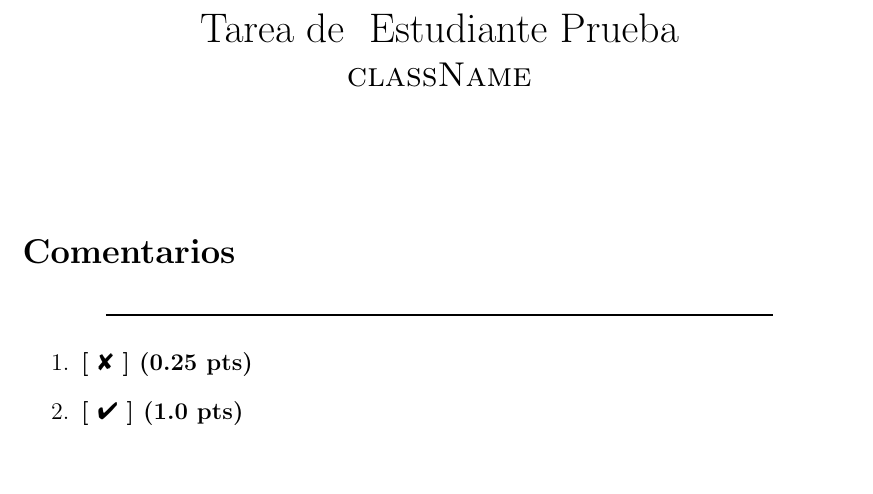
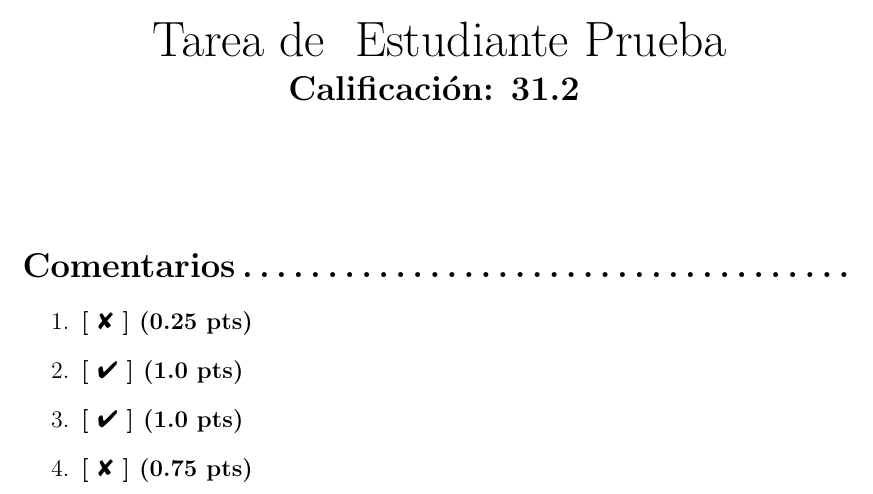
Before and after one commit to isaacmues/grading, a LaTeX document (template.tex): part of the page, cut so that both start at the same text. Compiled offline with pdfLaTeX.

Commit message:
Creates a function to calculate the grade and put it in the title

```diff
--- a/template.tex
+++ b/template.tex
@@ -2,9 +2,10 @@
 
 \usepackage[a4paper, top=2cm]{geometry}
 \usepackage{ifthen}
-\usepackage{xcolor}
 \usepackage{pifont}
+\usepackage{xfp}
 
+\pagenumbering{gobble}
 
 \newcommand{\studentName}[1]{
     \ifthenelse{\equal{estudiante_prueba}{#1}}{Estudiante Prueba}{}
@@ -26,23 +30,22 @@
 \begin{document}
 
 \title{
-    Tarea de \studentName{estudiante_prueba} \\
-    \Large{\textsc{className}}
+    \Large{\textsc{className}} \\
+    \huge{Tarea de \studentName{estudiante_prueba}} \\
+    \Large{\grade{1.25}{4}}
 }
 \author{}
 \date{}
 
 \maketitle
 
-\section*{Comentarios}
-
-\begin{center}
-    \rule{0.8\textwidth}{1pt}
-\end{center}
+\section*{Comentarios\dotfill}
 
 \begin{enumerate}
         \point{0.25}
         \point{1.0}
+        \point{1.0}
+        \point{0.75}
 \end{enumerate}
 
 \end{document}
```
Also changed, not shown: template.tex (3 more changed lines).
